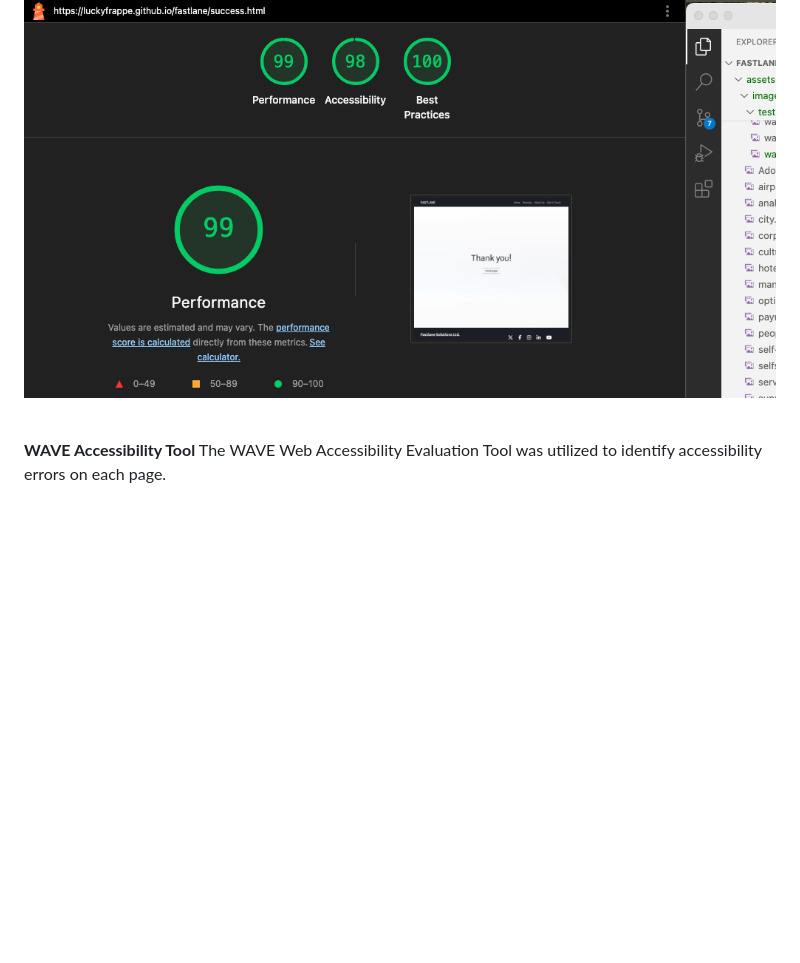
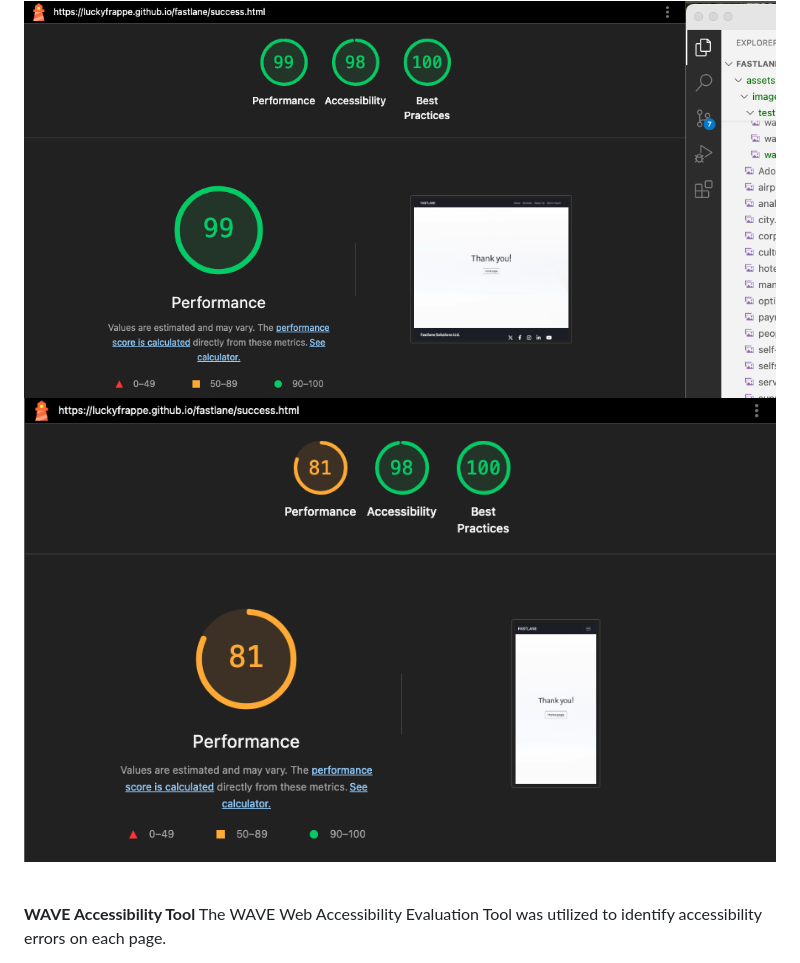
Before and after one commit to luckyfrappe/efficio, a Markdown page: README.md, the part around the change printed below. GitHub-like rendering; pictures changed too: assets/images/testing/lightmobilesuccess.png (added); folded sections open; blank space fills up the shorter version.

Commit message:
Add mobile lighthouse results

```diff
--- a/README.md
+++ b/README.md
@@ -350,5 +354,6 @@ Landing Page (Home):
     Success Page:<br>
     <img src="assets/images/testing/ligthsuccess.png" alt="Success results"><br>
+    <img src="assets/images/testing/lightmobilesuccess.png" alt="Success mobile page result">
   </p>
 </details><br>
 
```
Also changed, not shown: other parts of README.md (+6 -2 lines), assets/images/testing/lightmobileabout.png (added), assets/images/testing/lightmobilecontact.png (added), assets/images/testing/lightmobilehome.png (added), assets/images/testing/lightmobileservices.png (added).
